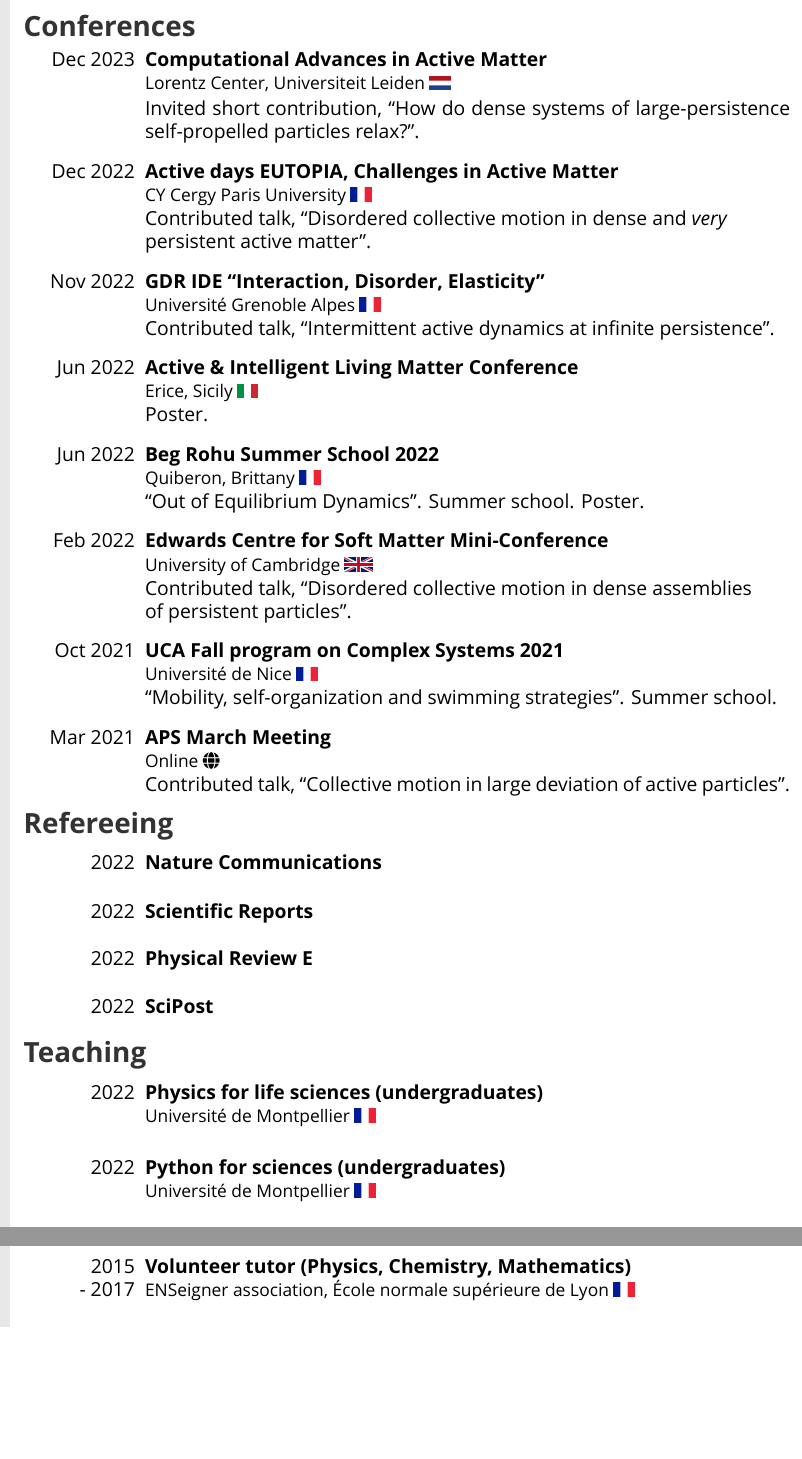
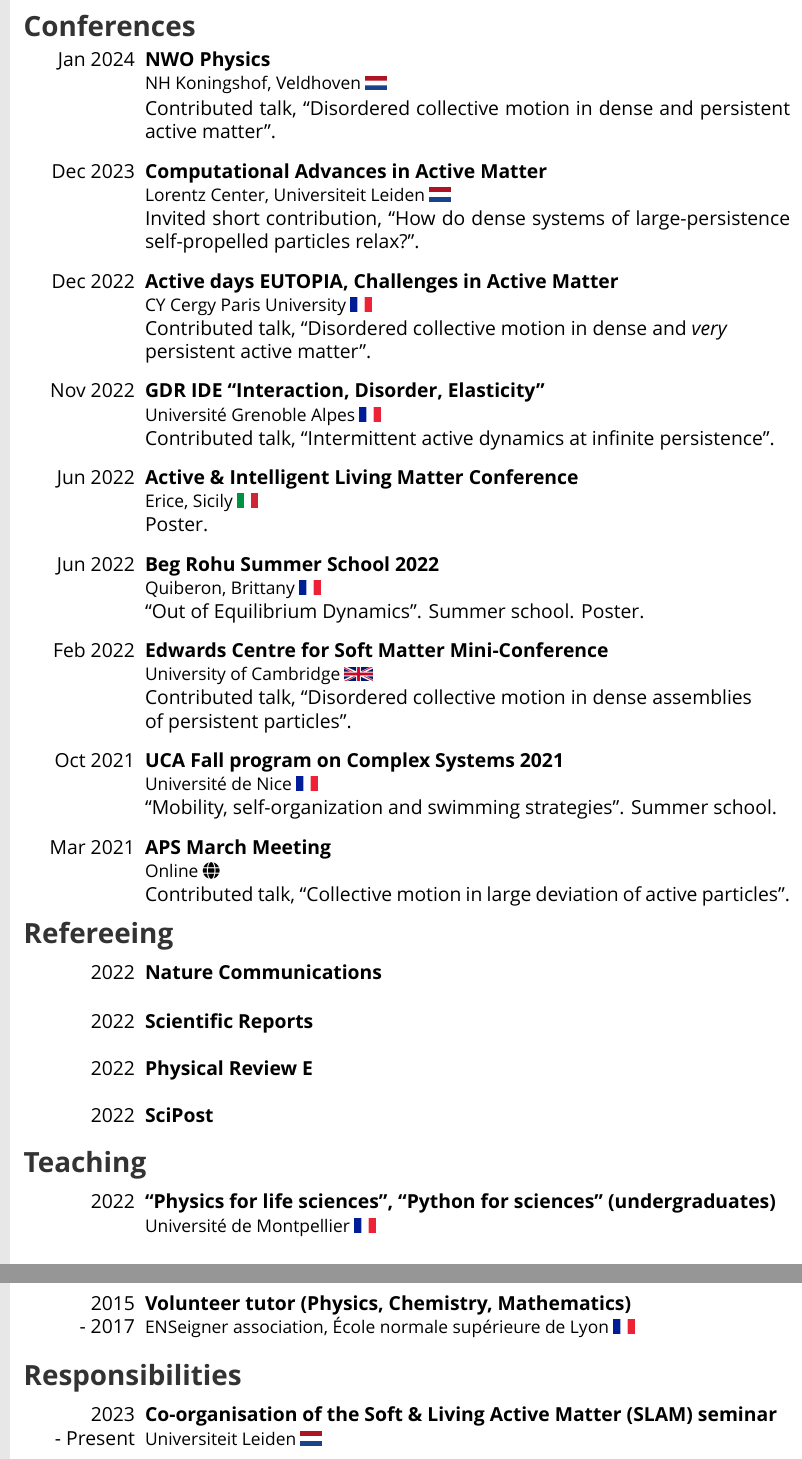
Before and after one commit to yketa/cv, a LaTeX CV (src/cv_en.tex): two parts of page 2 of 2, joined at a grey line, cut so that both start at the same text, the shorter picture padded with empty space. Compiled offline with XeLaTeX.

Commit message:
nwo physics + slam seminar

```diff
--- a/src/cv_en.tex
+++ b/src/cv_en.tex
@@ -246,10 +246,19 @@
 \begin{cvbody}
 
 \cvitem
+	{Jan 2024}
+	{}
+	{NWO Physics}
+	{NH Koningshof, Veldhoven \includegraphics[height=0.8\myheight]{nl}\vspace{-5pt}}
+	{}{}{}
+	{}
+	{Contributed talk, ``Disordered collective motion in dense and persistent active matter''.\\}
+
+\cvitem
 	{Dec 2023}
 	{}
 	{Computational Advances in Active Matter}
-	{Lorentz Center, Universiteit Leiden \includegraphics[height=0.8\myheight]{nl}\vspace{-5pt}}
+	{Lorentz Center, Universiteit Leiden \includegraphics[height=0.8\myheight]{nl}}
 	{}{}{}
 	{}
 	{Invited short contribution, ``How do dense systems of large-persistence self-propelled particles relax?''.\\}
@@ -376,17 +385,8 @@
 \cvitem
 	{2022}
 	{}
-	{Physics for life sciences (undergraduates)}
+	{``Physics for life sciences'', ``Python for sciences'' (undergraduates)}
 	{Université de Montpellier \includegraphics[height=0.8\myheight]{fr}\vspace{-5pt}}
-	{}{}{}
-	{}
-	{\vspace{5pt}}
-
-\cvitem
-	{2022}
-	{}
-	{Python for sciences (undergraduates)}
-	{Université de Montpellier \includegraphics[height=0.8\myheight]{fr}}
 	{}{}{}
 	{}
 	{\vspace{5pt}}
@@ -428,4 +428,23 @@
 
 \end{cvbody}
 
+%----------------------------------------------------------------------------------------
+%	 RESPONSIBILITIES
+%----------------------------------------------------------------------------------------
+
+\section{Responsibilities}
+
+\begin{cvbody}
+
+\cvitem
+	{2023}
+	{Present}
+	{Co-organisation of the Soft \& Living Active Matter (SLAM) seminar}
+	{Universiteit Leiden \includegraphics[height=0.8\myheight]{nl}\vspace{-5pt}}
+	{}{}{}
+	{}
+	{\vspace{5pt}}
+
+\end{cvbody}
+
 \end{document}
```
Also changed, not shown: cv_en.pdf.
